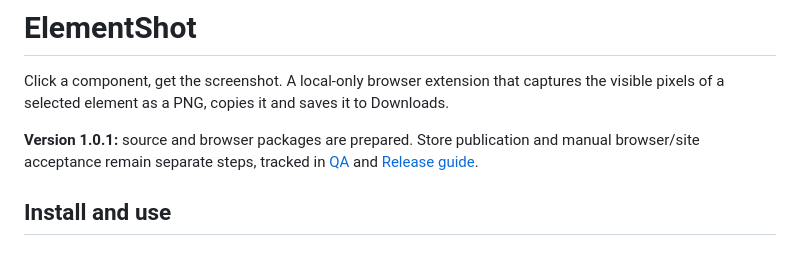
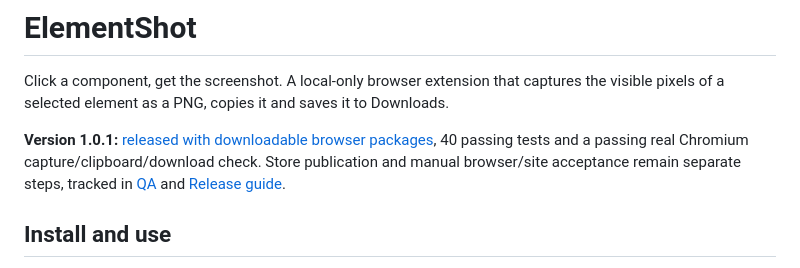
Before and after one commit to smile-plzz/Element-Screenshot-Extension, a Markdown page: README.md, the part around the change. Rendered like a GitHub page.

Commit message:
Record verified v1.0.1 release and browser acceptance evidence

```diff
--- a/README.md
+++ b/README.md
@@ -2,7 +2,7 @@
 
 Click a component, get the screenshot. A local-only browser extension that captures the visible pixels of a selected element as a PNG, copies it and saves it to Downloads.
 
-**Version 1.0.1:** source and browser packages are prepared. Store publication and manual browser/site acceptance remain separate steps, tracked in [QA](docs/QA.md) and [Release guide](docs/RELEASE.md).
+**Version 1.0.1:** [released with downloadable browser packages](https://github.com/smile-plzz/Element-Screenshot-Extension/releases/tag/v1.0.1), 40 passing tests and a passing real Chromium capture/clipboard/download check. Store publication and manual browser/site acceptance remain separate steps, tracked in [QA](docs/QA.md) and [Release guide](docs/RELEASE.md).
 
 ## Install and use
 
```
Also changed, not shown: dev-log.md (+5 -0 lines), docs/QA.md (+3 -1 lines).
